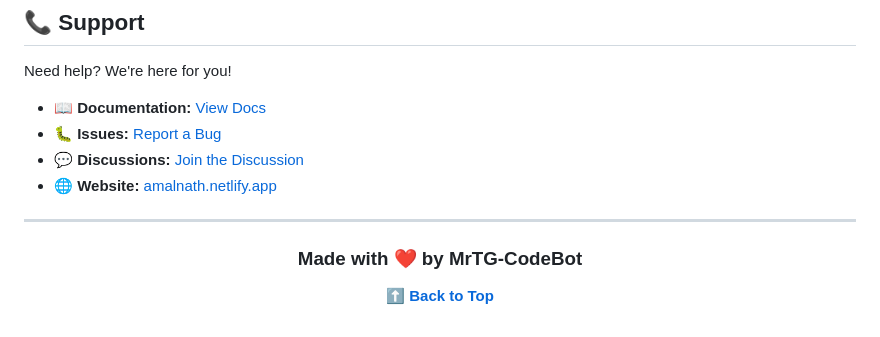
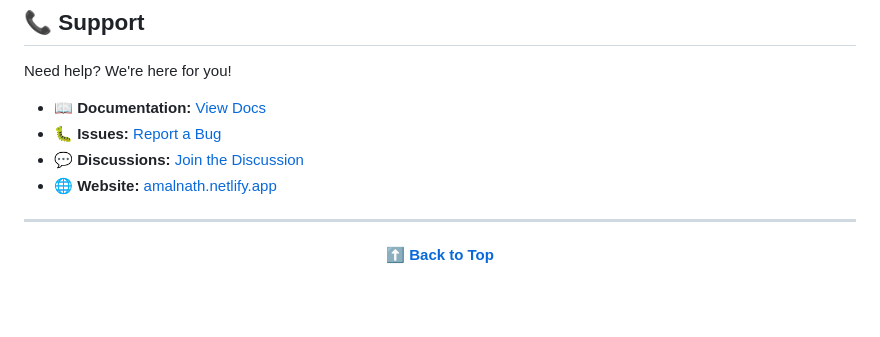
Before and after one commit to MrTG-CodeBot/sora-github-cli, a Markdown page: README.md, the part around the change. Drawn GitHub-style; blank space fills up the shorter version.

```diff
--- a/README.md
+++ b/README.md
@@ -590,8 +590,6 @@ Need help? We're here for you!
 
 <div align="center">
 
-### Made with ❤️ by MrTG-CodeBot
-
 **[⬆ Back to Top](#-sora---github-cli-manager)**
 
 </div>
```
